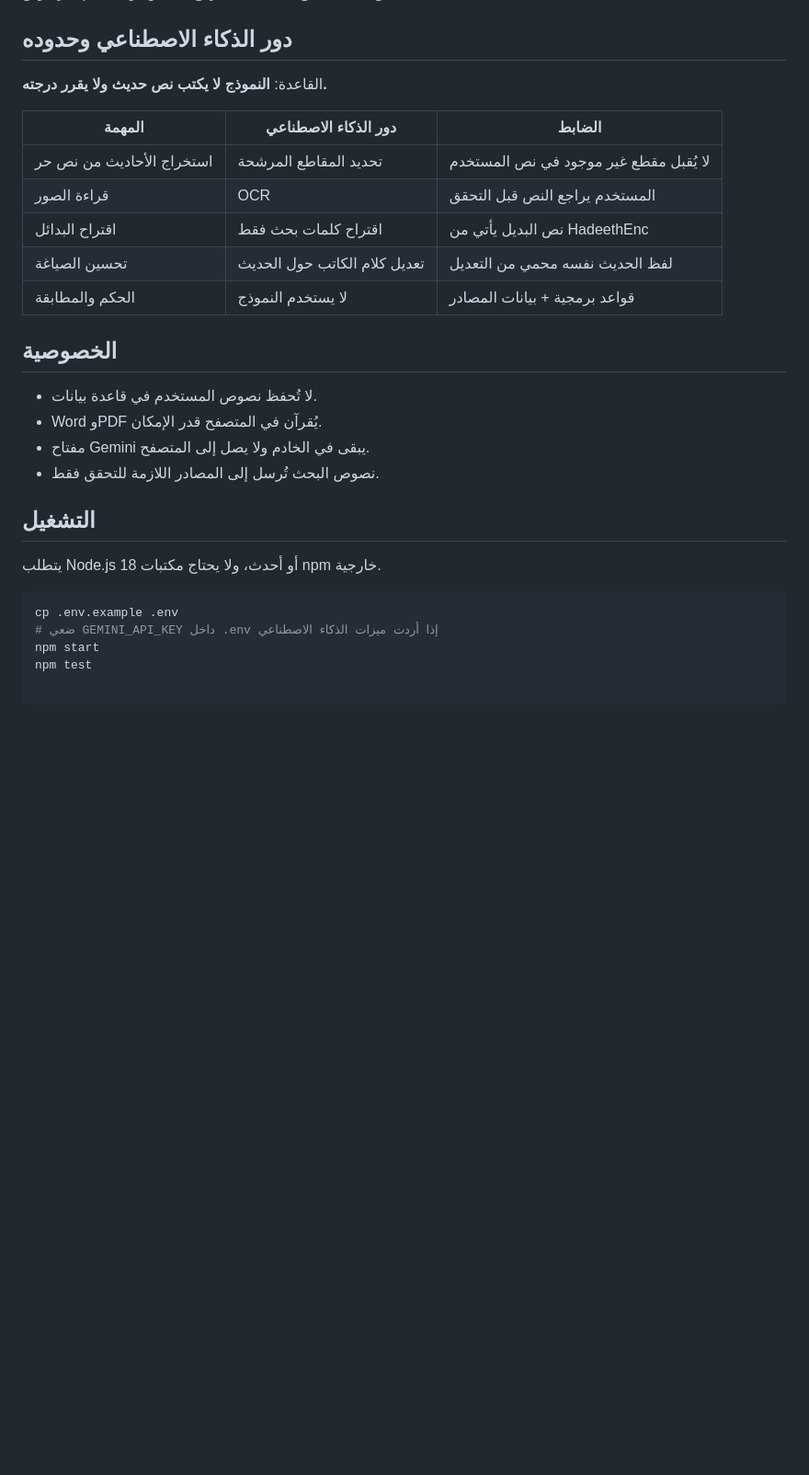
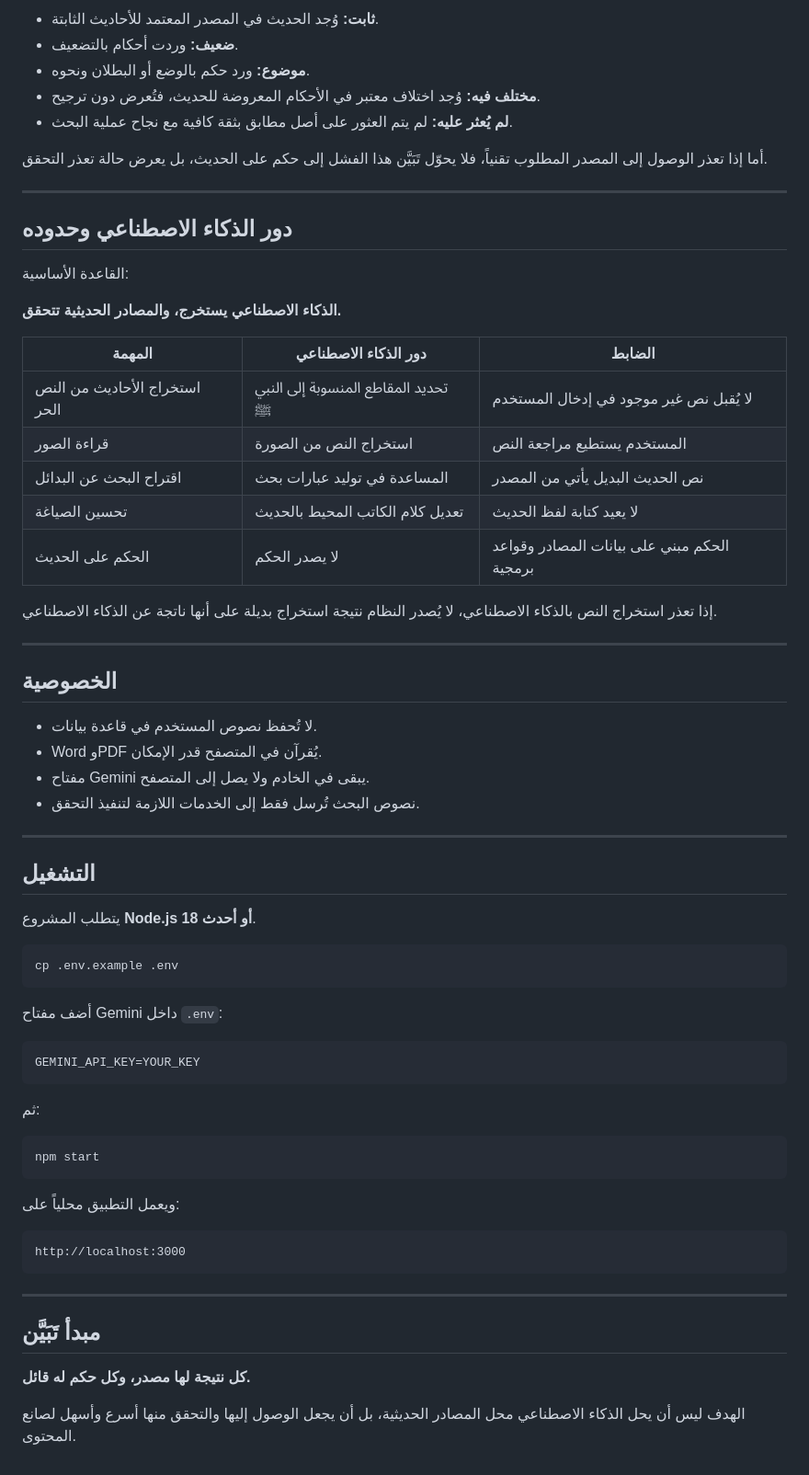
Before and after one commit to madleen4/tabayyun, a Markdown page: README.md, the part around one of its changes. Shown at 92% size. Drawn GitHub-style; blank space fills up the shorter version.

````diff
--- a/README.md
+++ b/README.md
@@ -57,29 +70,70 @@
+- **ثابت:** وُجد الحديث في المصدر المعتمد للأحاديث الثابتة.
+- **ضعيف:** وردت أحكام بالتضعيف.
+- **موضوع:** ورد حكم بالوضع أو البطلان ونحوه.
+- **مختلف فيه:** وُجد اختلاف معتبر في الأحكام المعروضة للحديث، فتُعرض دون ترجيح.
+- **لم يُعثر عليه:** لم يتم العثور على أصل مطابق بثقة كافية مع نجاح عملية البحث.
+
+أما إذا تعذر الوصول إلى المصدر المطلوب تقنياً، فلا يحوّل تَبَيَّن هذا الفشل إلى حكم على الحديث، بل يعرض حالة تعذر التحقق.
+
+---
 
 ## دور الذكاء الاصطناعي وحدوده
 
-القاعدة: **النموذج لا يكتب نص حديث ولا يقرر درجته.**
+القاعدة الأساسية:
+
+**الذكاء الاصطناعي يستخرج، والمصادر الحديثية تتحقق.**
 
 | المهمة | دور الذكاء الاصطناعي | الضابط |
 | --- | --- | --- |
-| استخراج الأحاديث من نص حر | تحديد المقاطع المرشحة | لا يُقبل مقطع غير موجود في نص المستخدم |
-| قراءة الصور | OCR | المستخدم يراجع النص قبل التحقق |
-| اقتراح البدائل | اقتراح كلمات بحث فقط | نص البديل يأتي من HadeethEnc |
-| تحسين الصياغة | تعديل كلام الكاتب حول الحديث | لفظ الحديث نفسه محمي من التعديل |
-| الحكم والمطابقة | لا يستخدم النموذج | قواعد برمجية + بيانات المصادر |
+| استخراج الأحاديث من النص الحر | تحديد المقاطع المنسوبة إلى النبي ﷺ | لا يُقبل نص غير موجود في إدخال المستخدم |
+| قراءة الصور | استخراج النص من الصورة | المستخدم يستطيع مراجعة النص |
+| اقتراح البحث عن البدائل | المساعدة في توليد عبارات بحث | نص الحديث البديل يأتي من المصدر |
+| تحسين الصياغة | تعديل كلام الكاتب المحيط بالحديث | لا يعيد كتابة لفظ الحديث |
+| الحكم على الحديث | لا يصدر الحكم | الحكم مبني على بيانات المصادر وقواعد برمجية |
+
+إذا تعذر استخراج النص بالذكاء الاصطناعي، لا يُصدر النظام نتيجة استخراج بديلة على أنها ناتجة عن الذكاء الاصطناعي.
+
+---
 
 ## الخصوصية
 
 - لا تُحفظ نصوص المستخدم في قاعدة بيانات.
 - Word وPDF يُقرآن في المتصفح قدر الإمكان.
 - مفتاح Gemini يبقى في الخادم ولا يصل إلى المتصفح.
-- نصوص البحث تُرسل إلى المصادر اللازمة للتحقق فقط.
+- نصوص البحث تُرسل فقط إلى الخدمات اللازمة لتنفيذ التحقق.
+
+---
 
 ## التشغيل
 
-يتطلب Node.js 18 أو أحدث، ولا يحتاج مكتبات npm خارجية.
+يتطلب المشروع **Node.js 18 أو أحدث**.
 
 ```bash
 cp .env.example .env
-# ضعي GEMINI_API_KEY داخل .env إذا أردت ميزات الذكاء الاصطناعي
+```
+
+أضف مفتاح Gemini داخل `.env`:
+
+```env
+GEMINI_API_KEY=YOUR_KEY
+```
+
+ثم:
+
+```bash
 npm start
-npm test
+```
+
+ويعمل التطبيق محلياً على:
+
+```text
+http://localhost:3000
+```
+
+---
+
+## مبدأ تَبَيَّن
+
+**كل نتيجة لها مصدر، وكل حكم له قائل.**
+
+الهدف ليس أن يحل الذكاء الاصطناعي محل المصادر الحديثية، بل أن يجعل الوصول إليها والتحقق منها أسرع وأسهل لصانع المحتوى.
````
Also changed, not shown: other parts of README.md (+39 -26 lines).
